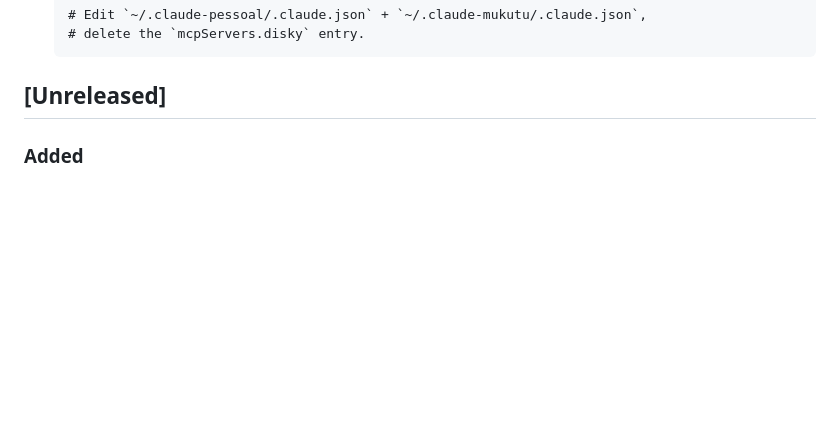
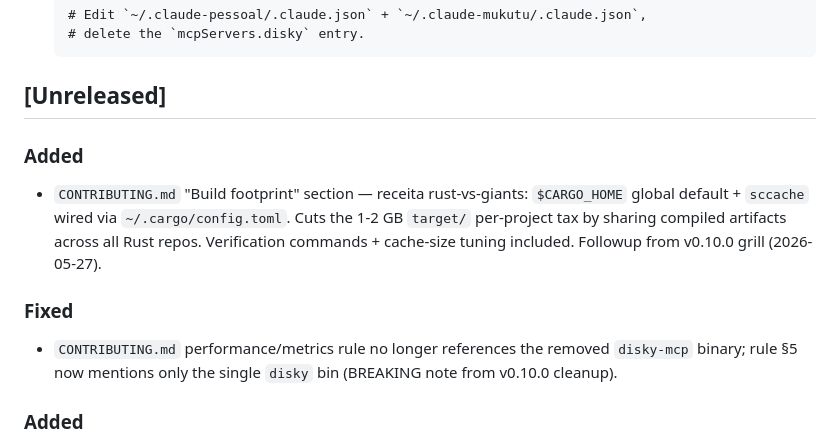
Before and after one commit to biliboss/disky, a Markdown page: CHANGELOG.md, the part around the change. GitHub-like rendering; blank space fills up the shorter version.

````diff
--- a/CHANGELOG.md
+++ b/CHANGELOG.md
@@ -38,6 +38,19 @@ and this project adheres to [Semantic Versioning](https://semver.org/spec/v2.0.0
   ```
 
 ## [Unreleased]
+
+### Added
+- `CONTRIBUTING.md` "Build footprint" section — receita rust-vs-giants:
+  `$CARGO_HOME` global default + `sccache` wired via `~/.cargo/config.toml`.
+  Cuts the 1-2 GB `target/` per-project tax by sharing compiled artifacts
+  across all Rust repos. Verification commands + cache-size tuning
+  included. Followup from v0.10.0 grill (2026-05-27).
+
+### Fixed
+- `CONTRIBUTING.md` performance/metrics rule no longer references the
+  removed `disky-mcp` binary; rule §5 now mentions only the single
+  `disky` bin (BREAKING note from v0.10.0 cleanup).
+
 
 ### Added
 - `disky cleanup` (CLI + MCP) now adds `summary: [CategorySummary]` and
````
Also changed, not shown: CONTRIBUTING.md (+68 -2 lines).
